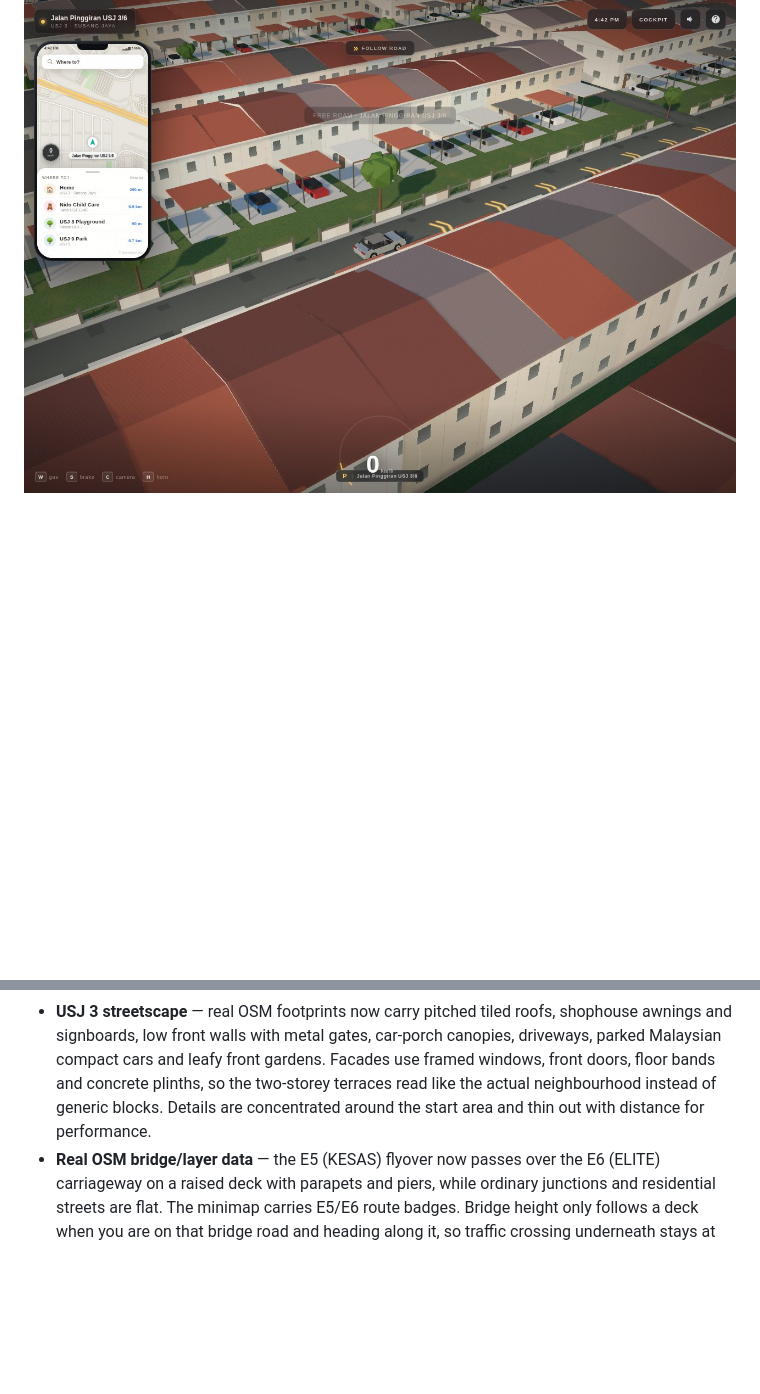
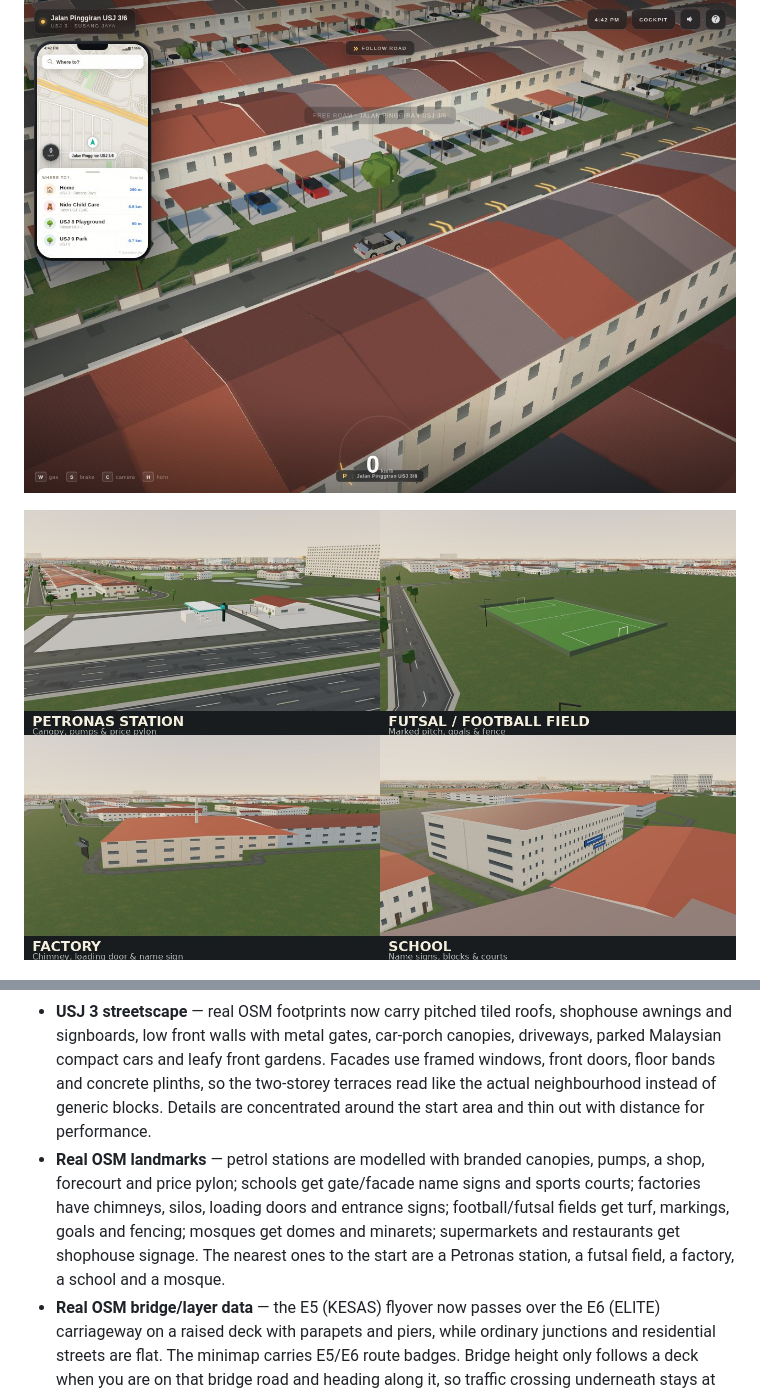
Before and after one commit to ngjingtao/subang-drive, a Markdown page: README.md, 2 parts joined by grey strips. Rendered like a GitHub page; pictures changed too: docs/landmarks.jpg (added); blank space fills up the shorter version.

Commit message:
Add OSM landmarks: petrol stations, schools, factories and pitches

```diff
--- a/README.md
+++ b/README.md
@@ -13,6 +13,8 @@ Drive real OpenStreetMap roads, past actual building footprints, in a right-hand
 ![Chase camera](docs/chase.jpg)
 
 ![USJ 3 terraces](docs/estate.jpg)
+
+![Landmarks](docs/landmarks.jpg)
 
 ![Waze-style phone navigation](docs/phone.jpg)
 
@@ -94,6 +96,7 @@ The cockpit free-look gently recenters when you let go. Night switches on the he
 
 - **A 5× larger neighbourhood** — about 99 km² of playable data (a 7.2 × 7.2 km target box; complete OSM ways extend the visible/playable bounds to roughly 10 × 10 km), with 9,300+ road segments, 48,000+ buildings, 1,200+ land-use areas, footpaths, 171 traffic lights, 188 bus stops and 11,800+ junctions, baked from OpenStreetMap.
 - **USJ 3 streetscape** — real OSM footprints now carry pitched tiled roofs, shophouse awnings and signboards, low front walls with metal gates, car-porch canopies, driveways, parked Malaysian compact cars and leafy front gardens. Facades use framed windows, front doors, floor bands and concrete plinths, so the two-storey terraces read like the actual neighbourhood instead of generic blocks. Details are concentrated around the start area and thin out with distance for performance.
+- **Real OSM landmarks** — petrol stations are modelled with branded canopies, pumps, a shop, forecourt and price pylon; schools get gate/facade name signs and sports courts; factories have chimneys, silos, loading doors and entrance signs; football/futsal fields get turf, markings, goals and fencing; mosques get domes and minarets; supermarkets and restaurants get shophouse signage. The nearest ones to the start are a Petronas station, a futsal field, a factory, a school and a mosque.
 - **Real OSM bridge/layer data** — the E5 (KESAS) flyover now passes over the E6 (ELITE) carriageway on a raised deck with parapets and piers, while ordinary junctions and residential streets are flat. The minimap carries E5/E6 route badges. Bridge height only follows a deck when you are on that bridge road and heading along it, so traffic crossing underneath stays at ground level instead of being lifted onto the flyover and dropped again.
 - **Owner’s Vios-inspired RHD cockpit** — a 2014 Vios-style dash with an aftermarket Android head unit (live speed, gear, car graphic and app tiles), pink dash-mat piping, silver wheel V-trim, twin-dial Optitron-style cluster with working needles and gear display, automatic shifter, handbrake, seats with headrests, door cards, light headliner and a working rear-view mirror (a live render of the road behind).
 - **Real driving feel** — arcade handling with speed-sensitive steering, automatic gears, engine/tyre audio synthesised with Web Audio, body roll, off-road drag, building collisions, handbrake slides and impact shake.
```
Also changed, not shown: 4 other files.
